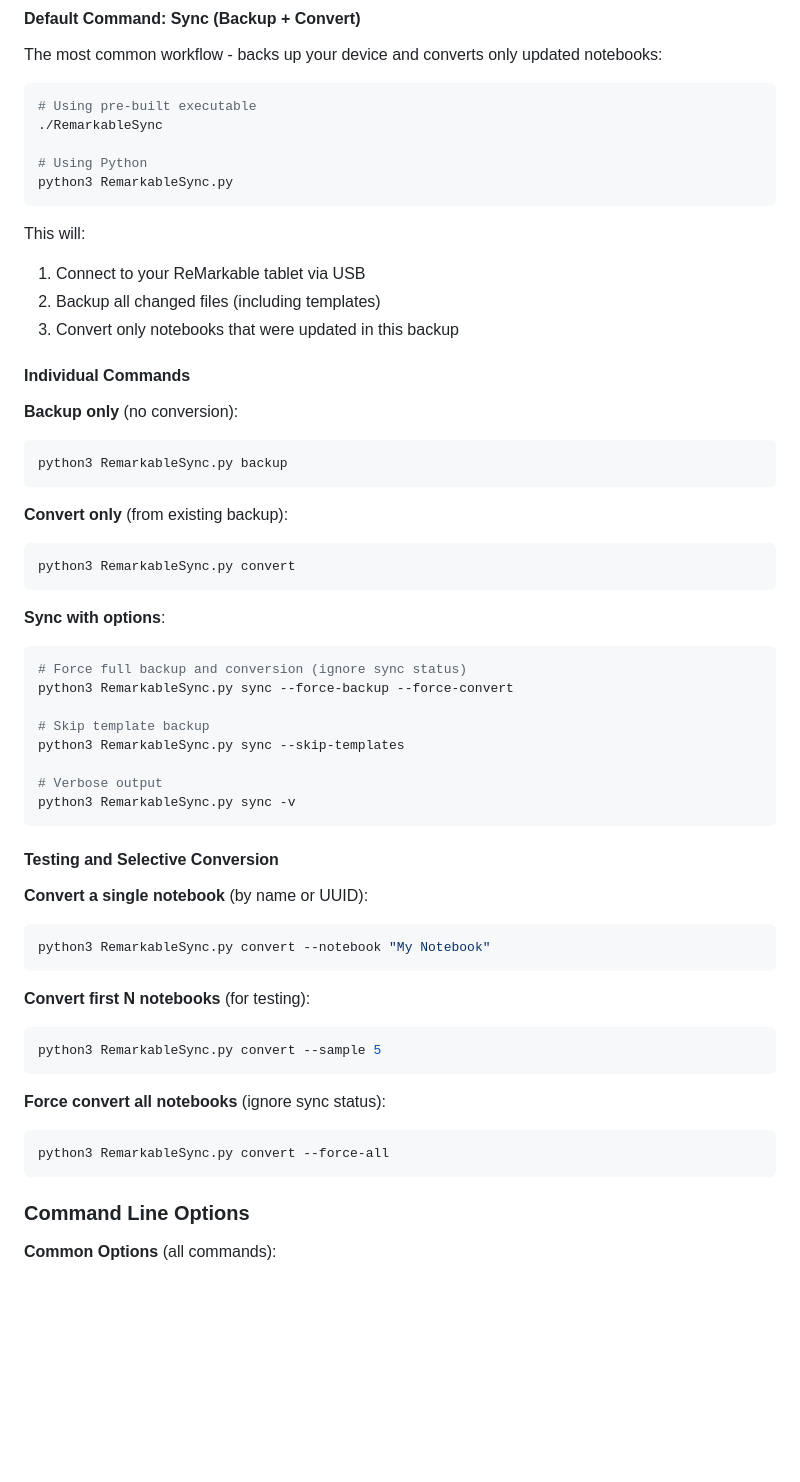
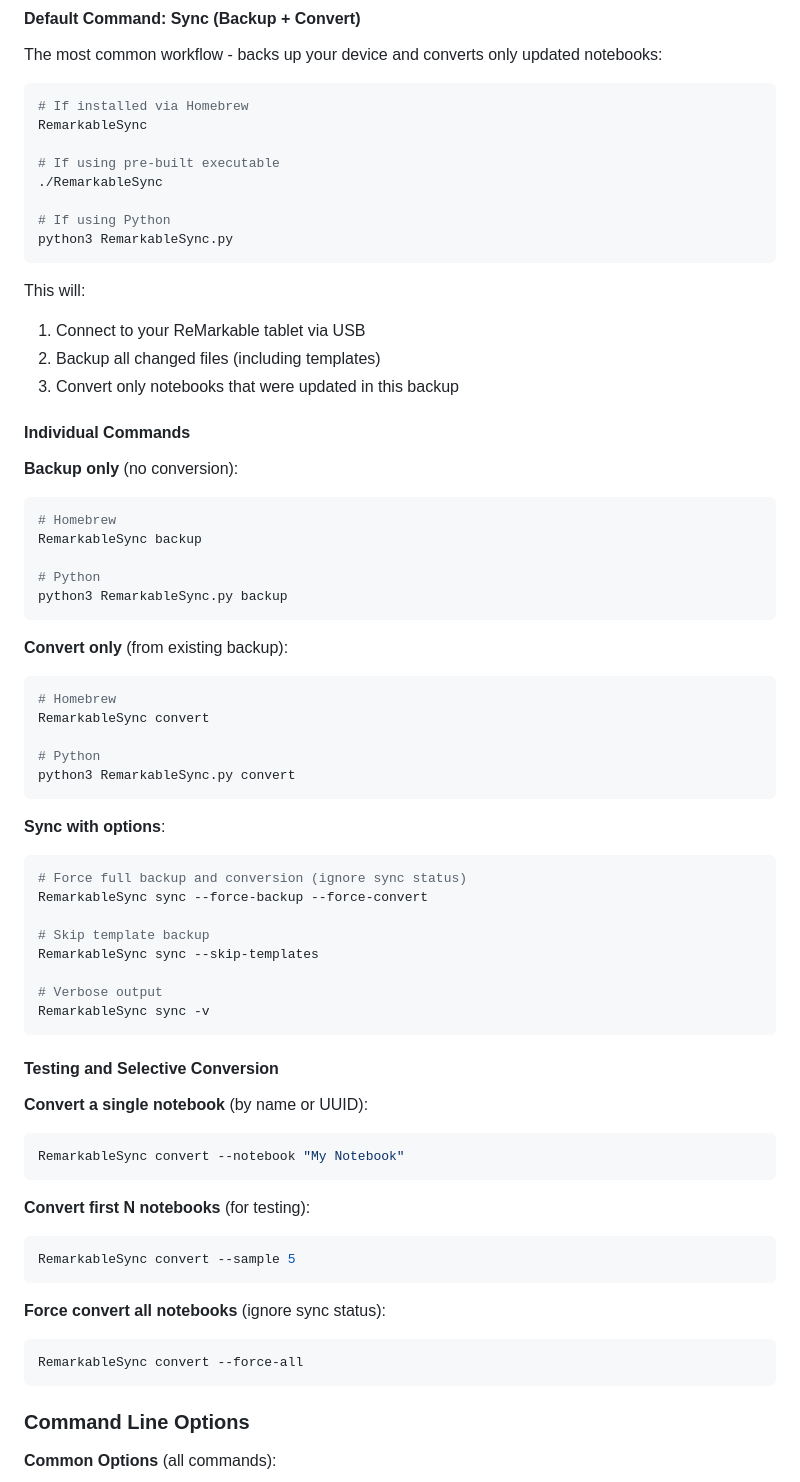
Before and after one commit to JeffSteinbok/RemarkableSync, a Markdown page: README.md, the part around one of its changes. Rendered like a GitHub page; blank space fills up the shorter version.

````diff
--- a/README.md
+++ b/README.md
@@ -119,10 +130,13 @@ RemarkableSync provides a single entry point with three main commands:
 The most common workflow - backs up your device and converts only updated notebooks:
 
 ```bash
-# Using pre-built executable
+# If installed via Homebrew
+RemarkableSync
+
+# If using pre-built executable
 ./RemarkableSync
 
-# Using Python
+# If using Python
 python3 RemarkableSync.py
 ```
 
@@ -135,41 +149,49 @@ This will:
 
 **Backup only** (no conversion):
 ```bash
+# Homebrew
+RemarkableSync backup
+
+# Python
 python3 RemarkableSync.py backup
 ```
 
 **Convert only** (from existing backup):
 ```bash
+# Homebrew
+RemarkableSync convert
+
+# Python
 python3 RemarkableSync.py convert
 ```
 
 **Sync with options**:
 ```bash
 # Force full backup and conversion (ignore sync status)
-python3 RemarkableSync.py sync --force-backup --force-convert
+RemarkableSync sync --force-backup --force-convert
 
 # Skip template backup
-python3 RemarkableSync.py sync --skip-templates
+RemarkableSync sync --skip-templates
 
 # Verbose output
-python3 RemarkableSync.py sync -v
+RemarkableSync sync -v
 ```
 
 #### Testing and Selective Conversion
 
 **Convert a single notebook** (by name or UUID):
 ```bash
-python3 RemarkableSync.py convert --notebook "My Notebook"
+RemarkableSync convert --notebook "My Notebook"
 ```
 
 **Convert first N notebooks** (for testing):
 ```bash
-python3 RemarkableSync.py convert --sample 5
+RemarkableSync convert --sample 5
 ```
 
 **Force convert all notebooks** (ignore sync status):
 ```bash
-python3 RemarkableSync.py convert --force-all
+RemarkableSync convert --force-all
 ```
 
 ### Command Line Options
````
Also changed, not shown: other parts of README.md (+27 -16 lines).
